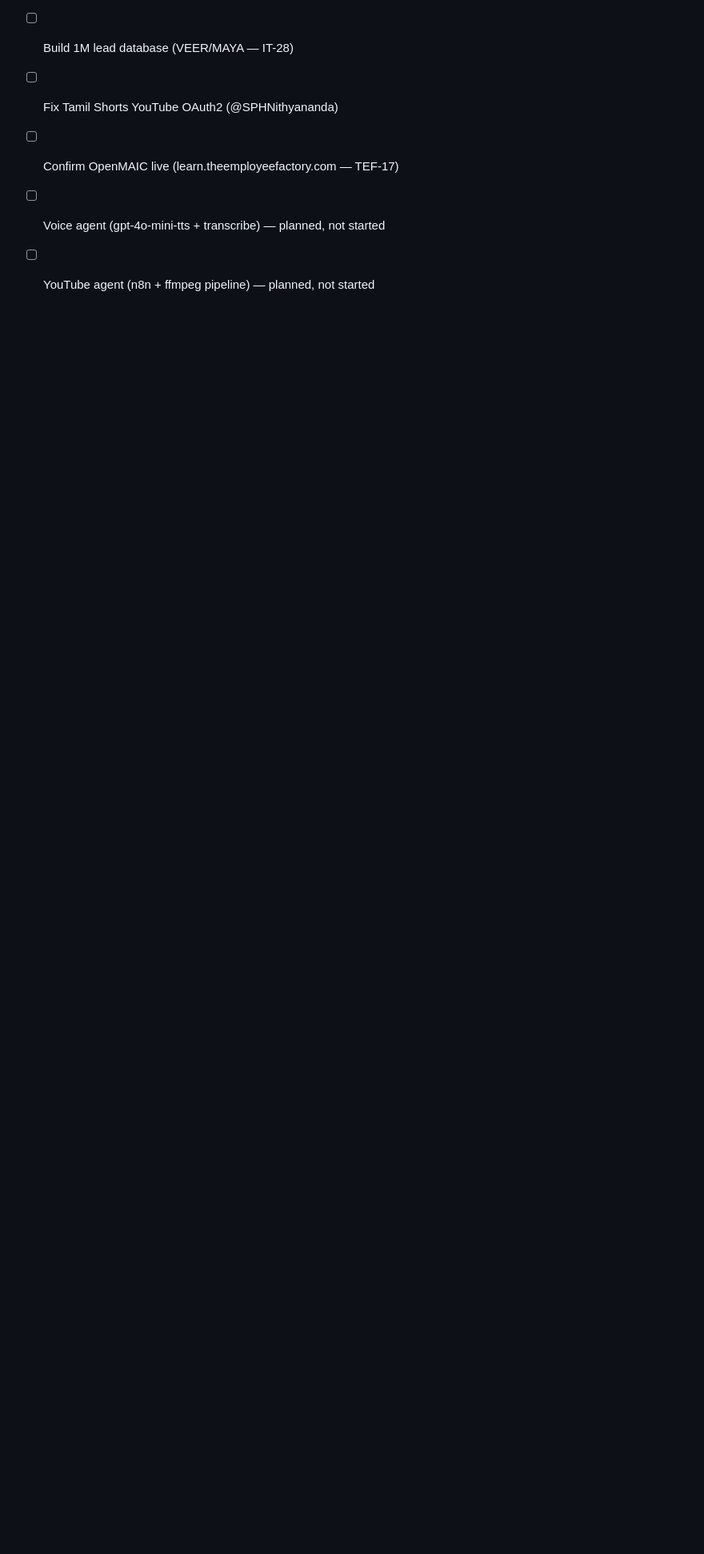
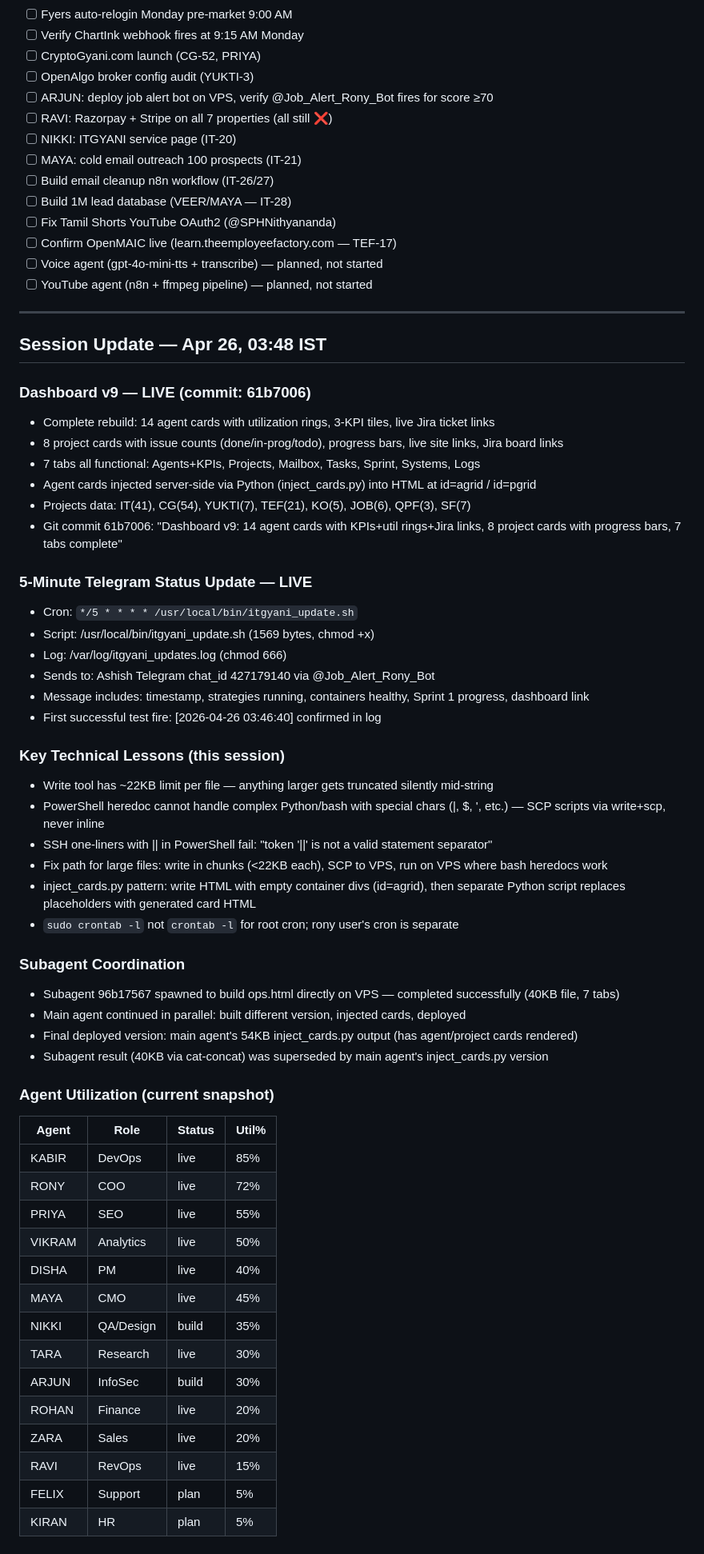
Before and after one commit to shaashish1/open-claw-rony, a Markdown page: memory/2026-04-26.md, the part around the change. Shown at 80% size. Rendered like a GitHub page; blank space fills up the shorter version.

Commit message:
Memory flush: Dashboard v9 + 5-min Telegram cron + session 03:48 IST

```diff
--- a/memory/2026-04-26.md
+++ b/memory/2026-04-26.md
@@ -155,3 +155,55 @@
 - [ ] Confirm OpenMAIC live (learn.theemployeefactory.com — TEF-17)
 - [ ] Voice agent (gpt-4o-mini-tts + transcribe) — planned, not started
 - [ ] YouTube agent (n8n + ffmpeg pipeline) — planned, not started
+
+---
+
+## Session Update — Apr 26, 03:48 IST
+
+### Dashboard v9 — LIVE (commit: 61b7006)
+- Complete rebuild: 14 agent cards with utilization rings, 3-KPI tiles, live Jira ticket links
+- 8 project cards with issue counts (done/in-prog/todo), progress bars, live site links, Jira board links
+- 7 tabs all functional: Agents+KPIs, Projects, Mailbox, Tasks, Sprint, Systems, Logs
+- Agent cards injected server-side via Python (inject_cards.py) into HTML at id=agrid / id=pgrid
+- Projects data: IT(41), CG(54), YUKTI(7), TEF(21), KO(5), JOB(6), QPF(3), SF(7)
+- Git commit 61b7006: "Dashboard v9: 14 agent cards with KPIs+util rings+Jira links, 8 project cards with progress bars, 7 tabs complete"
+
+### 5-Minute Telegram Status Update — LIVE
+- Cron: `*/5 * * * * /usr/local/bin/itgyani_update.sh`
+- Script: /usr/local/bin/itgyani_update.sh (1569 bytes, chmod +x)
+- Log: /var/log/itgyani_updates.log (chmod 666)
+- Sends to: Ashish Telegram chat_id 427179140 via @Job_Alert_Rony_Bot
+- Message includes: timestamp, strategies running, containers healthy, Sprint 1 progress, dashboard link
+- First successful test fire: [2026-04-26 03:46:40] confirmed in log
+
+### Key Technical Lessons (this session)
+- Write tool has ~22KB limit per file — anything larger gets truncated silently mid-string
+- PowerShell heredoc cannot handle complex Python/bash with special chars (|, $, ', etc.) — SCP scripts via write+scp, never inline
+- SSH one-liners with || in PowerShell fail: "token '||' is not a valid statement separator"
+- Fix path for large files: write in chunks (<22KB each), SCP to VPS, run on VPS where bash heredocs work
+- inject_cards.py pattern: write HTML with empty container divs (id=agrid), then separate Python script replaces placeholders with generated card HTML
+- `sudo crontab -l` not `crontab -l` for root cron; rony user's cron is separate
+
+### Subagent Coordination
+- Subagent 96b17567 spawned to build ops.html directly on VPS — completed successfully (40KB file, 7 tabs)
+- Main agent continued in parallel: built different version, injected cards, deployed
+- Final deployed version: main agent's 54KB inject_cards.py output (has agent/project cards rendered)
+- Subagent result (40KB via cat-concat) was superseded by main agent's inject_cards.py version
+
+### Agent Utilization (current snapshot)
+| Agent | Role | Status | Util% |
+|-------|------|--------|-------|
+| KABIR | DevOps | live | 85% |
+| RONY | COO | live | 72% |
+| PRIYA | SEO | live | 55% |
+| VIKRAM | Analytics | live | 50% |
+| DISHA | PM | live | 40% |
+| MAYA | CMO | live | 45% |
+| NIKKI | QA/Design | build | 35% |
+| TARA | Research | live | 30% |
+| ARJUN | InfoSec | build | 30% |
+| ROHAN | Finance | live | 20% |
+| ZARA | Sales | live | 20% |
+| RAVI | RevOps | live | 15% |
+| FELIX | Support | plan | 5% |
+| KIRAN | HR | plan | 5% |
```
